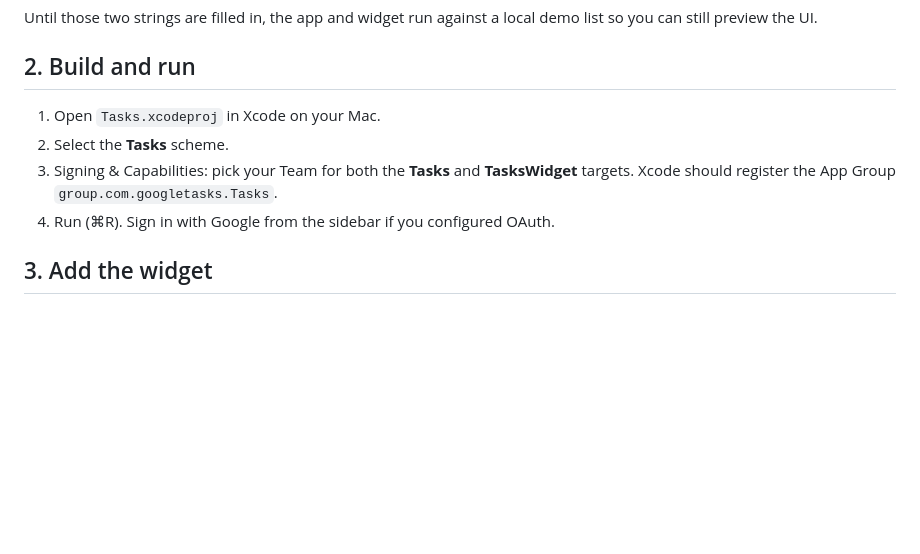
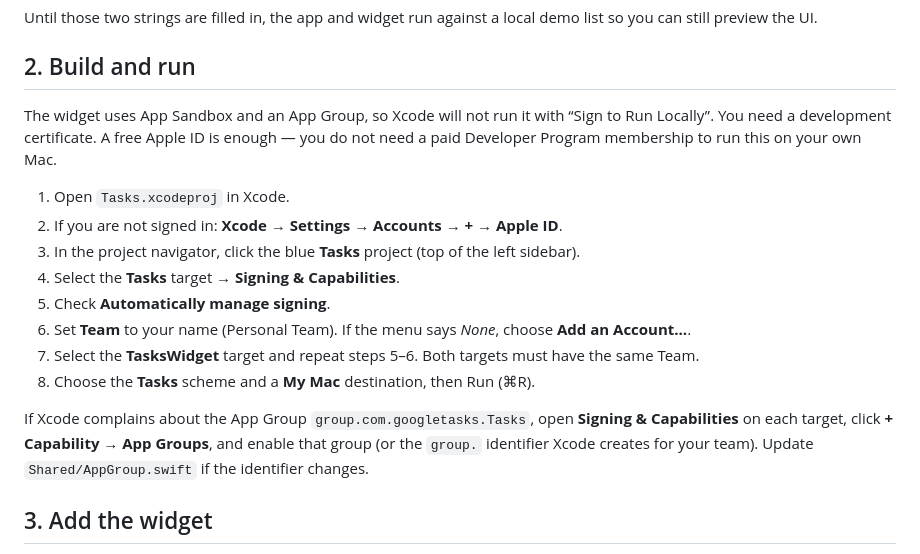
Before and after one commit to erboland/mac-gtasks, a Markdown page: README.md, the part around the change. GitHub-like rendering; blank space fills up the shorter version.

Commit message:
Document Xcode development signing for the app and widget
Sandbox and App Groups cannot use Sign to Run Locally; both targets
need a Team selected under Signing & Capabilities.

Co-authored-by: karshigaerbol <karshigaerbol@gmail.com>

```diff
--- a/README.md
+++ b/README.md
@@ -37,10 +37,18 @@ Until those two strings are filled in, the app and widget run against a local de
 
 ## 2. Build and run
 
-1. Open `Tasks.xcodeproj` in Xcode on your Mac.
-2. Select the **Tasks** scheme.
-3. Signing & Capabilities: pick your Team for both the **Tasks** and **TasksWidget** targets. Xcode should register the App Group `group.com.googletasks.Tasks`.
-4. Run (⌘R). Sign in with Google from the sidebar if you configured OAuth.
+The widget uses App Sandbox and an App Group, so Xcode will not run it with “Sign to Run Locally”. You need a development certificate. A free Apple ID is enough — you do not need a paid Developer Program membership to run this on your own Mac.
+
+1. Open `Tasks.xcodeproj` in Xcode.
+2. If you are not signed in: **Xcode → Settings → Accounts → + → Apple ID**.
+3. In the project navigator, click the blue **Tasks** project (top of the left sidebar).
+4. Select the **Tasks** target → **Signing & Capabilities**.
+5. Check **Automatically manage signing**.
+6. Set **Team** to your name (Personal Team). If the menu says *None*, choose **Add an Account…**.
+7. Select the **TasksWidget** target and repeat steps 5–6. Both targets must have the same Team.
+8. Choose the **Tasks** scheme and a **My Mac** destination, then Run (⌘R).
+
+If Xcode complains about the App Group `group.com.googletasks.Tasks`, open **Signing & Capabilities** on each target, click **+ Capability** → **App Groups**, and enable that group (or the `group.` identifier Xcode creates for your team). Update `Shared/AppGroup.swift` if the identifier changes.
 
 ## 3. Add the widget
 
```
